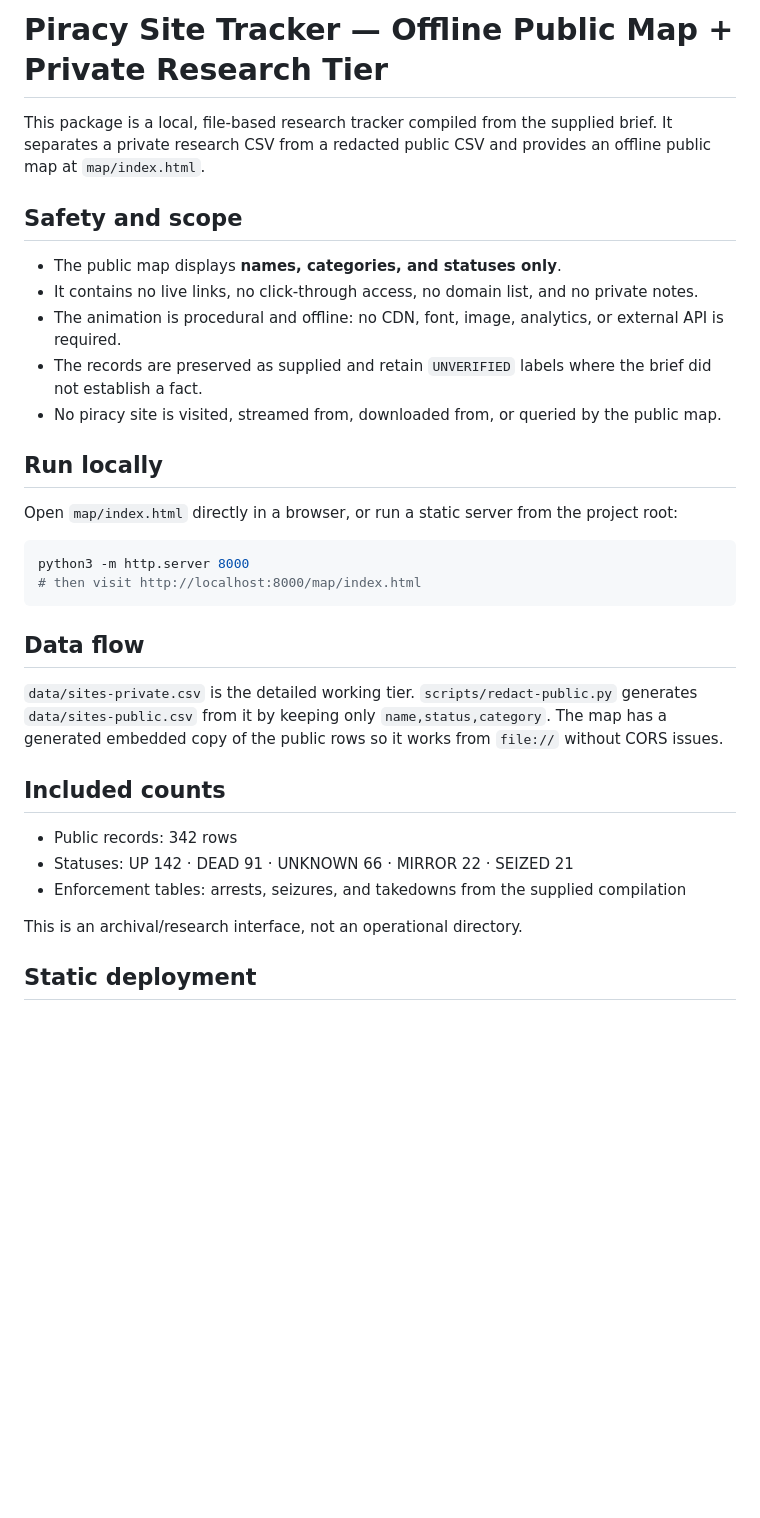
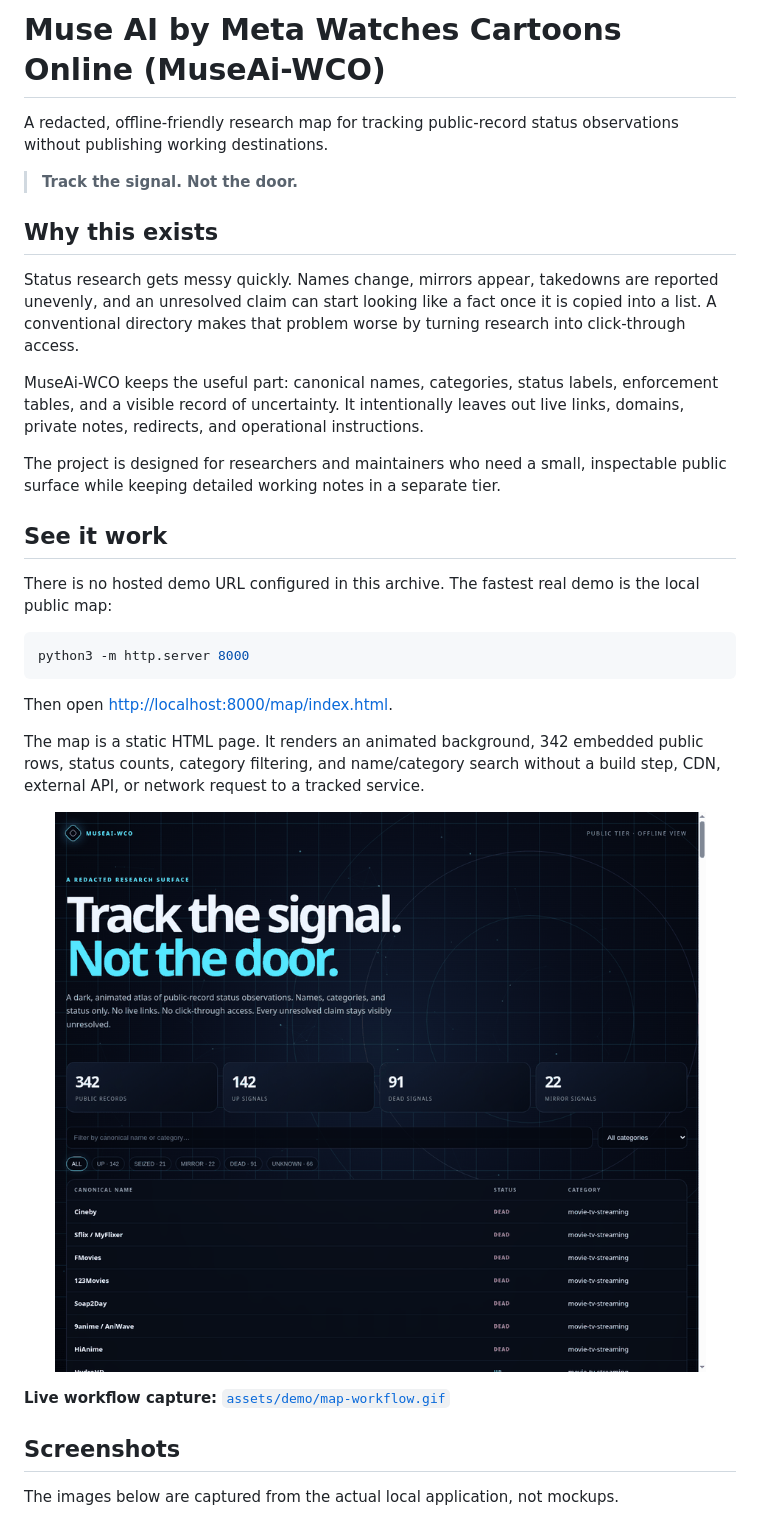
Before and after one commit to Git-FED/MuseAi-WCO, a Markdown page: README.md, the part around one of its changes. Drawn GitHub-style; pictures changed too: assets/demo/map-workflow.gif (added); blank space fills up the shorter version.

````diff
--- a/README.md
+++ b/README.md
@@ -1,35 +1,36 @@
-# Piracy Site Tracker — Offline Public Map + Private Research Tier
+# Muse AI by Meta Watches Cartoons Online (MuseAi-WCO)
 
-This package is a local, file-based research tracker compiled from the supplied brief. It separates a private research CSV from a redacted public CSV and provides an offline public map at `map/index.html`.
+A redacted, offline-friendly research map for tracking public-record status observations without publishing working destinations.
 
-## Safety and scope
+> **Track the signal. Not the door.**
 
-- The public map displays **names, categories, and statuses only**.
-- It contains no live links, no click-through access, no domain list, and no private notes.
-- The animation is procedural and offline: no CDN, font, image, analytics, or external API is required.
-- The records are preserved as supplied and retain `UNVERIFIED` labels where the brief did not establish a fact.
-- No piracy site is visited, streamed from, downloaded from, or queried by the public map.
+## Why this exists
 
-## Run locally
+Status research gets messy quickly. Names change, mirrors appear, takedowns are reported unevenly, and an unresolved claim can start looking like a fact once it is copied into a list. A conventional directory makes that problem worse by turning research into click-through access.
 
-Open `map/index.html` directly in a browser, or run a static server from the project root:
+MuseAi-WCO keeps the useful part: canonical names, categories, status labels, enforcement tables, and a visible record of uncertainty. It intentionally leaves out live links, domains, private notes, redirects, and operational instructions.
+
+The project is designed for researchers and maintainers who need a small, inspectable public surface while keeping detailed working notes in a separate tier.
+
+## See it work
+
+There is no hosted demo URL configured in this archive. The fastest real demo is the local public map:
 
 ```bash
 python3 -m http.server 8000
-# then visit http://localhost:8000/map/index.html
 ```
 
-## Data flow
+Then open <http://localhost:8000/map/index.html>.
 
-`data/sites-private.csv` is the detailed working tier. `scripts/redact-public.py` generates `data/sites-public.csv` from it by keeping only `name,status,category`. The map has a generated embedded copy of the public rows so it works from `file://` without CORS issues.
+The map is a static HTML page. It renders an animated background, 342 embedded public rows, status counts, category filtering, and name/category search without a build step, CDN, external API, or network request to a tracked service.
 
-## Included counts
+<p align="center">
+  <img src="./assets/demo/map-workflow.gif" alt="MuseAi-WCO public map workflow showing the public view, status filters, and search states" width="884">
+</p>
 
-- Public records: 342 rows
-- Statuses: UP 142 · DEAD 91 · UNKNOWN 66 · MIRROR 22 · SEIZED 21
-- Enforcement tables: arrests, seizures, and takedowns from the supplied compilation
+**Live workflow capture:** [`assets/demo/map-workflow.gif`](./assets/demo/map-workflow.gif)
 
-This is an archival/research interface, not an operational directory.
+## Screenshots
 
-## Static deployment
+The images below are captured from the actual local application, not mockups.
 
````
Also changed, not shown: other parts of README.md (+87 -2 lines), assets/demo/homepage.png (added), assets/demo/public-map.png (added), 10 other files.
